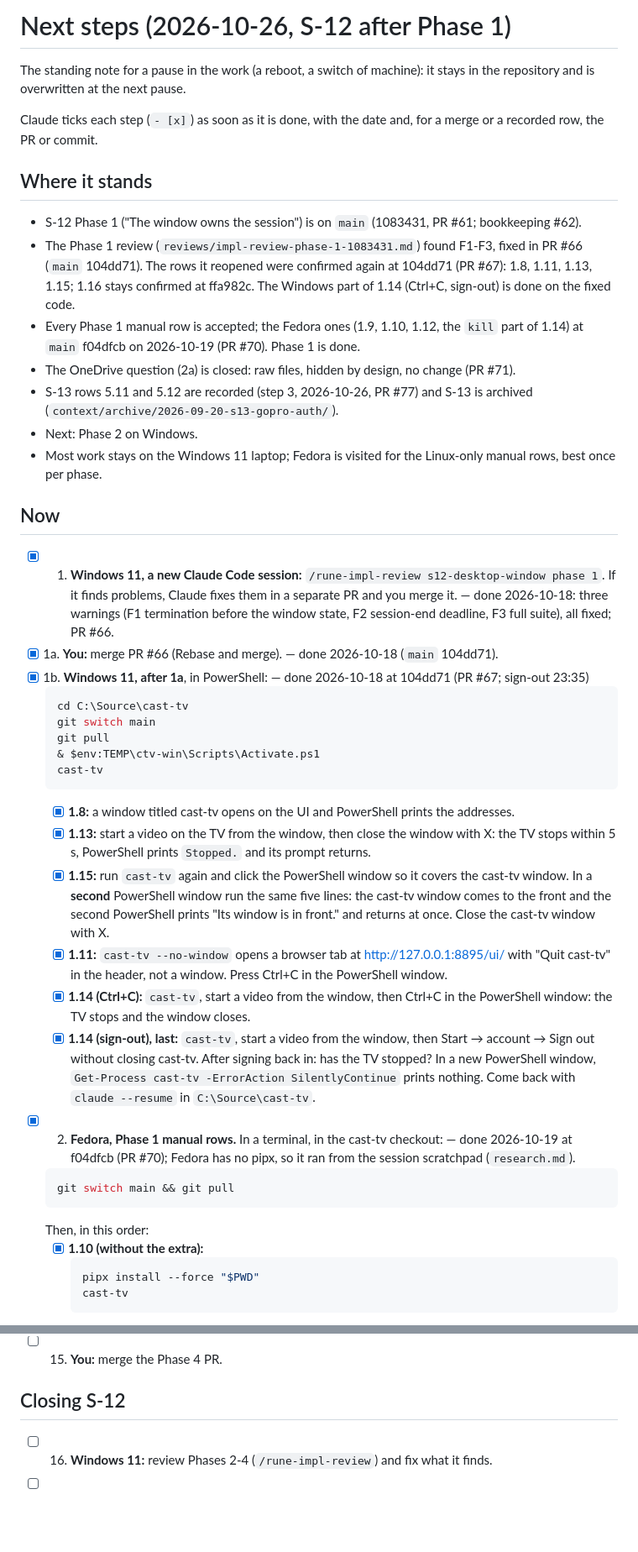
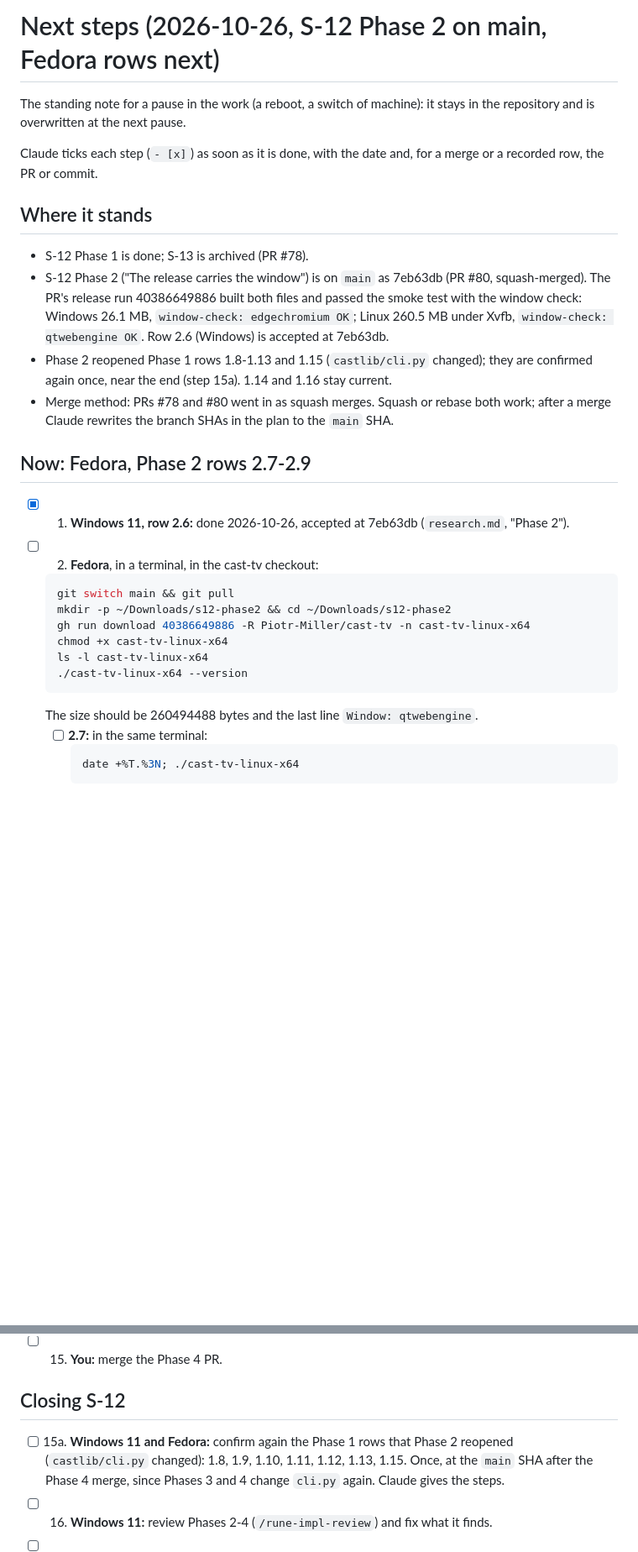
Before and after one commit to Piotr-Miller/cast-tv, a Markdown page: temp_steps.md, 2 parts joined by grey strips. Shown at 84% size. Rendered like a GitHub page; blank space fills up the shorter version.

````diff
--- a/temp_steps.md
+++ b/temp_steps.md
@@ -1,4 +1,4 @@
-# Next steps (2026-10-26, S-12 after Phase 1)
+# Next steps (2026-10-26, S-12 Phase 2 on main, Fedora rows next)
 
 The standing note for a pause in the work (a reboot, a switch of machine): it stays in the
 repository and is overwritten at the next pause.
@@ -8,58 +8,30 @@ recorded row, the PR or commit.
 
 ## Where it stands
 
-- S-12 Phase 1 ("The window owns the session") is on `main` (1083431, PR #61; bookkeeping #62).
-- The Phase 1 review (`reviews/impl-review-phase-1-1083431.md`) found F1-F3, fixed in PR #66
-  (`main` 104dd71). The rows it reopened were confirmed again at 104dd71 (PR #67): 1.8, 1.11,
-  1.13, 1.15; 1.16 stays confirmed at ffa982c. The Windows part of 1.14 (Ctrl+C, sign-out) is
-  done on the fixed code.
-- Every Phase 1 manual row is accepted; the Fedora ones (1.9, 1.10, 1.12, the `kill` part of
-  1.14) at `main` f04dfcb on 2026-10-19 (PR #70). Phase 1 is done.
-- The OneDrive question (2a) is closed: raw files, hidden by design, no change (PR #71).
-- S-13 rows 5.11 and 5.12 are recorded (step 3, 2026-10-26, PR #77) and S-13 is archived
-  (`context/archive/2026-09-20-s13-gopro-auth/`).
-- Next: Phase 2 on Windows.
-- Most work stays on the Windows 11 laptop; Fedora is visited for the Linux-only manual rows,
-  best once per phase.
+- S-12 Phase 1 is done; S-13 is archived (PR #78).
+- S-12 Phase 2 ("The release carries the window") is on `main` as 7eb63db (PR #80, squash-merged).
+  The PR's release run 40386649886 built both files and passed the smoke test with the window
+  check: Windows 26.1 MB, `window-check: edgechromium OK`; Linux 260.5 MB under Xvfb,
+  `window-check: qtwebengine OK`. Row 2.6 (Windows) is accepted at 7eb63db.
+- Phase 2 reopened Phase 1 rows 1.8-1.13 and 1.15 (`castlib/cli.py` changed); they are confirmed
+  again once, near the end (step 15a). 1.14 and 1.16 stay current.
+- Merge method: PRs #78 and #80 went in as squash merges. Squash or rebase both work; after a merge
+  Claude rewrites the branch SHAs in the plan to the `main` SHA.
 
-## Now
+## Now: Fedora, Phase 2 rows 2.7-2.9
 
-- [x] 1. **Windows 11, a new Claude Code session:** `/rune-impl-review s12-desktop-window phase 1`. If it
-   finds problems, Claude fixes them in a separate PR and you merge it. — done 2026-10-18: three
-   warnings (F1 termination before the window state, F2 session-end deadline, F3 full suite),
-   all fixed; PR #66.
-- [x] 1a. **You:** merge PR #66 (Rebase and merge). — done 2026-10-18 (`main` 104dd71).
-- [x] 1b. **Windows 11, after 1a**, in PowerShell: — done 2026-10-18 at 104dd71 (PR #67; sign-out 23:35)
-   ```powershell
-   cd C:\Source\cast-tv
-   git switch main
-   git pull
-   & $env:TEMP\ctv-win\Scripts\Activate.ps1
-   cast-tv
-   ```
-   - [x] **1.8:** a window titled cast-tv opens on the UI and PowerShell prints the addresses.
-   - [x] **1.13:** start a video on the TV from the window, then close the window with X: the TV
-     stops within 5 s, PowerShell prints `Stopped.` and its prompt returns.
-   - [x] **1.15:** run `cast-tv` again and click the PowerShell window so it covers the cast-tv
-     window. In a **second** PowerShell window run the same five lines: the cast-tv window comes
-     to the front and the second PowerShell prints "Its window is in front." and returns at once.
-     Close the cast-tv window with X.
-   - [x] **1.11:** `cast-tv --no-window` opens a browser tab at http://127.0.0.1:8895/ui/ with
-     "Quit cast-tv" in the header, not a window. Press Ctrl+C in the PowerShell window.
-   - [x] **1.14 (Ctrl+C):** `cast-tv`, start a video from the window, then Ctrl+C in the
-     PowerShell window: the TV stops and the window closes.
-   - [x] **1.14 (sign-out), last:** `cast-tv`, start a video from the window, then Start → account
-     → Sign out without closing cast-tv. After signing back in: has the TV stopped? In a new
-     PowerShell window, `Get-Process cast-tv -ErrorAction SilentlyContinue` prints nothing.
-     Come back with `claude --resume` in `C:\Source\cast-tv`.
-- [x] 2. **Fedora, Phase 1 manual rows.** In a terminal, in the cast-tv checkout: — done 2026-10-19
-   at f04dfcb (PR #70); Fedora has no pipx, so it ran from the session scratchpad (`research.md`).
+- [x] 1. **Windows 11, row 2.6:** done 2026-10-26, accepted at 7eb63db (`research.md`, "Phase 2").
+- [ ] 2. **Fedora**, in a terminal, in the cast-tv checkout:
    ```bash
    git switch main && git pull
+   mkdir -p ~/Downloads/s12-phase2 && cd ~/Downloads/s12-phase2
+   gh run download 40386649886 -R Piotr-Miller/cast-tv -n cast-tv-linux-x64
+   chmod +x cast-tv-linux-x64
+   ls -l cast-tv-linux-x64
+   ./cast-tv-linux-x64 --version
    ```
-   Then, in this order:
-   - [x] **1.10 (without the extra):**
+   The size should be 260494488 bytes and the last line `Window: qtwebengine`.
+   - [ ] **2.7:** in the same terminal:
      ```bash
-     pipx install --force "$PWD"
-     cast-tv
+     date +%T.%3N; ./cast-tv-linux-x64
      ```
@@ -177,6 +87,9 @@ Claude gives the exact commands for these rows when the PR's files exist.
 
 ## Closing S-12
 
+- [ ] 15a. **Windows 11 and Fedora:** confirm again the Phase 1 rows that Phase 2 reopened
+    (`castlib/cli.py` changed): 1.8, 1.9, 1.10, 1.11, 1.12, 1.13, 1.15. Once, at the `main` SHA after
+    the Phase 4 merge, since Phases 3 and 4 change `cli.py` again. Claude gives the steps.
 - [ ] 16. **Windows 11:** review Phases 2-4 (`/rune-impl-review`) and fix what it finds.
 - [ ] 17. **You:** decide on the release tag (e.g. `v0.5.0`); the release workflow builds and publishes
     the files on GitHub Releases.
````
Also changed, not shown: other parts of temp_steps.md (+17 -79 lines), 2 other files.
